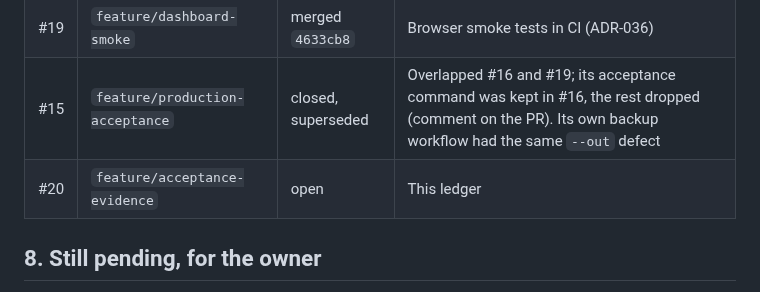
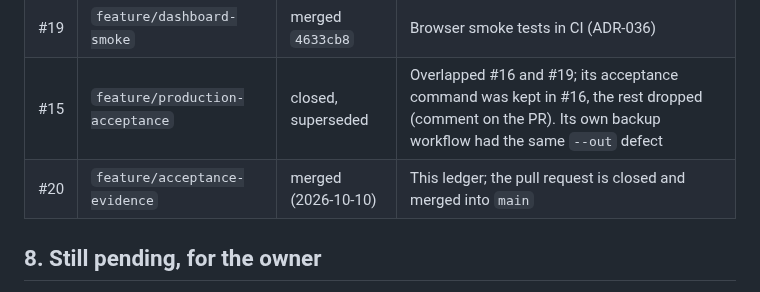
Before and after one commit to yourentertainments10-coder/ResearchFlow, a Markdown page: ACCEPTANCE.md, the part around the change. Rendered like a GitHub page.

Commit message:
docs: correct acceptance ledger PR status

```diff
--- a/ACCEPTANCE.md
+++ b/ACCEPTANCE.md
@@ -136,7 +136,7 @@ the option is `--out-dir`, so the command exited 2.
 | #18 | `fix/wrangler-previews` | merged `c2903f8` | Cloudflare preview fix |
 | #19 | `feature/dashboard-smoke` | merged `4633cb8` | Browser smoke tests in CI (ADR-036) |
 | #15 | `feature/production-acceptance` | closed, superseded | Overlapped #16 and #19; its acceptance command was kept in #16, the rest dropped (comment on the PR). Its own backup workflow had the same `--out` defect |
-| #20 | `feature/acceptance-evidence` | open | This ledger |
+| #20 | `feature/acceptance-evidence` | merged (2026-10-10) | This ledger; the pull request is closed and merged into `main` |
 
 ## 8. Still pending, for the owner
 
```
